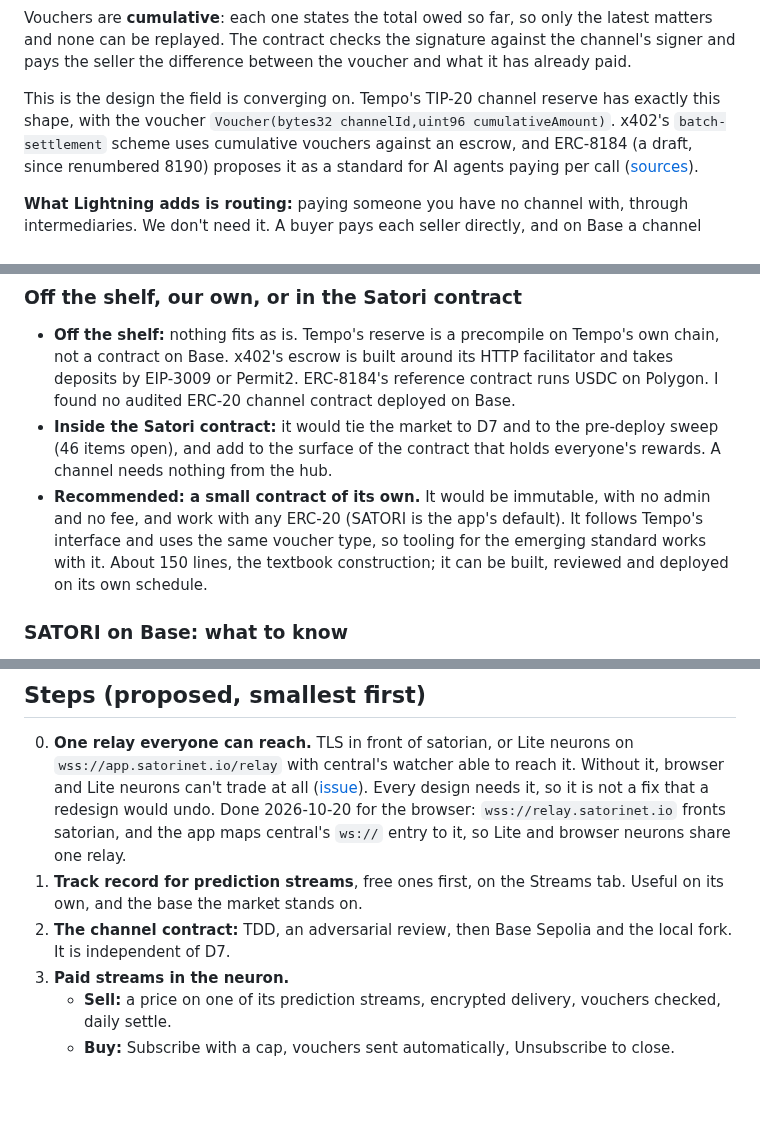
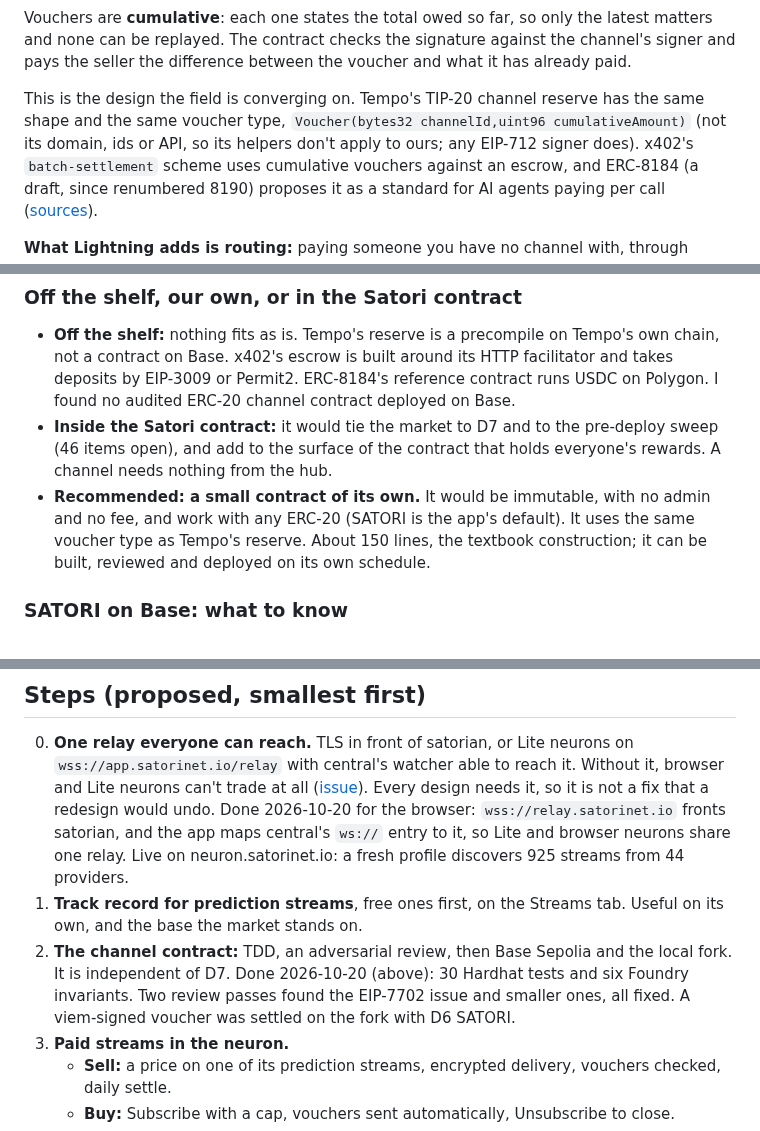
Before and after one commit to lastmeta/Satori, a Markdown page: docs/plans/market.md, 3 parts joined by grey strips. Drawn GitHub-style; blank space fills up the shorter version.

```diff
--- a/docs/plans/market.md
+++ b/docs/plans/market.md
@@ -43,8 +45,9 @@ signature against the channel's signer and pays the seller the difference
 between the voucher and what it has already paid.
 
 This is the design the field is converging on. Tempo's TIP-20 channel
-reserve has exactly this shape, with the voucher
-`Voucher(bytes32 channelId,uint96 cumulativeAmount)`. x402's
+reserve has the same shape and the same voucher type,
+`Voucher(bytes32 channelId,uint96 cumulativeAmount)` (not its domain, ids or
+API, so its helpers don't apply to ours; any EIP-712 signer does). x402's
 `batch-settlement` scheme uses cumulative vouchers against an escrow, and
 ERC-8184 (a draft, since renumbered 8190) proposes it as a standard for AI
 agents paying per call ([sources](#sources)).
@@ -81,10 +84,9 @@ forge or change one: the signature is checked against the chain.
   that holds everyone's rewards. A channel needs nothing from the hub.
 - **Recommended: a small contract of its own.** It would be immutable, with
   no admin and no fee, and work with any ERC-20 (SATORI is the app's
-  default). It follows Tempo's interface and uses the same voucher type, so
-  tooling for the emerging standard works with it. About 150 lines, the
-  textbook construction; it can be built, reviewed and deployed on its own
-  schedule.
+  default). It uses the same voucher type as Tempo's reserve. About 150
+  lines, the textbook construction; it can be built, reviewed and deployed
+  on its own schedule.
 
 ### SATORI on Base: what to know
 
@@ -209,11 +231,16 @@ can charge" doesn't work.
    ([issue](../issues/relays-not-wss.md)). Every design needs it, so it is
    not a fix that a redesign would undo. Done 2026-10-20 for the browser:
    `wss://relay.satorinet.io` fronts satorian, and the app maps central's
-   `ws://` entry to it, so Lite and browser neurons share one relay.
+   `ws://` entry to it, so Lite and browser neurons share one relay. Live
+   on neuron.satorinet.io: a fresh profile discovers 925 streams from 44
+   providers.
 1. **Track record for prediction streams**, free ones first, on the Streams
    tab. Useful on its own, and the base the market stands on.
 2. **The channel contract:** TDD, an adversarial review, then Base Sepolia
-   and the local fork. It is independent of D7.
+   and the local fork. It is independent of D7. Done 2026-10-20 (above):
+   30 Hardhat tests and six Foundry invariants. Two review passes found the
+   EIP-7702 issue and smaller ones, all fixed. A viem-signed voucher was
+   settled on the fork with D6 SATORI.
 3. **Paid streams in the neuron.**
    - **Sell:** a price on one of its prediction streams, encrypted
      delivery, vouchers checked, daily settle.
```
Also changed, not shown: other parts of docs/plans/market.md (+38 -17 lines), docs/BRIEF.md (+14 -5 lines), docs/inbox/QUESTIONS.md (+9 -4 lines).
